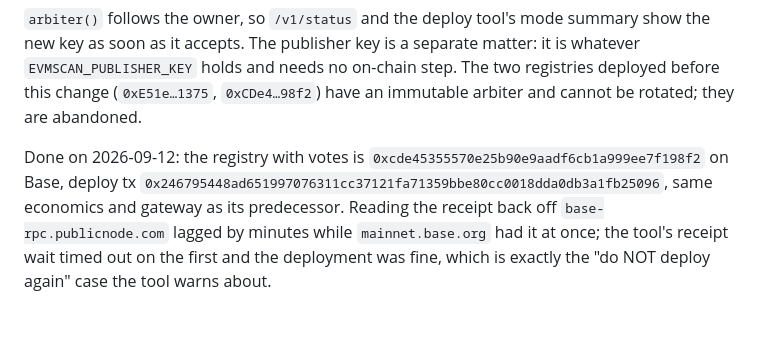
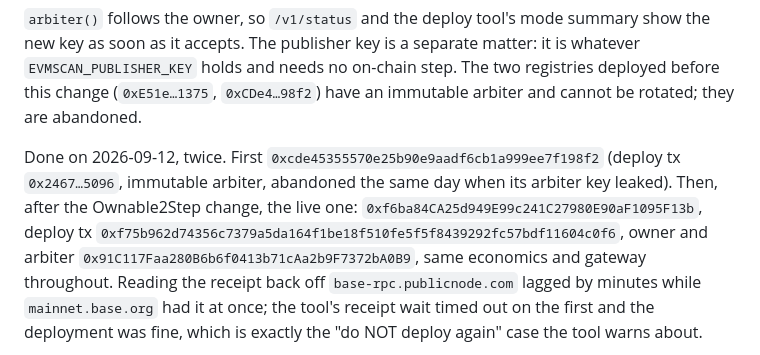
Before and after one commit to Skanislav/evm-scan, a Markdown page: docs/MAINNET.md, the part around the change. GitHub-like rendering; blank space fills up the shorter version.

Commit message:
Record the Ownable2Step registry deployment on Base
Co-Authored-By: Claude Fable 5.1 <noreply@anthropic.com>
Claude-Session: https://claude.ai/code/session_01FQ8Ez3BVsAbNqyFTKrqaPV

```diff
--- a/docs/MAINNET.md
+++ b/docs/MAINNET.md
@@ -227,10 +227,13 @@ whatever `EVMSCAN_PUBLISHER_KEY` holds and needs no on-chain step. The two regis
 deployed before this change (`0xE51e…1375`, `0xCDe4…98f2`) have an immutable arbiter
 and cannot be rotated; they are abandoned.
 
-Done on 2026-09-12: the registry with votes is
-`0xcde45355570e25b90e9aadf6cb1a999ee7f198f2` on Base, deploy tx
-`0x246795448ad651997076311cc37121fa71359bbe80cc0018dda0db3a1fb25096`, same economics
-and gateway as its predecessor. Reading the receipt back off `base-rpc.publicnode.com`
+Done on 2026-09-12, twice. First `0xcde45355570e25b90e9aadf6cb1a999ee7f198f2`
+(deploy tx `0x2467…5096`, immutable arbiter, abandoned the same day when its arbiter
+key leaked). Then, after the Ownable2Step change, the live one:
+`0xf6ba84CA25d949E99c241C27980E90aF1095F13b`, deploy tx
+`0xf75b962d74356c7379a5da164f1be18f510fe5f5f8439292fc57bdf11604c0f6`, owner and
+arbiter `0x91C117Faa280B6b6f0413b71cAa2b9F7372bA0B9`, same economics and gateway
+throughout. Reading the receipt back off `base-rpc.publicnode.com`
 lagged by minutes while `mainnet.base.org` had it at once; the tool's receipt wait
 timed out on the first and the deployment was fine, which is exactly the "do NOT
 deploy again" case the tool warns about.
```
